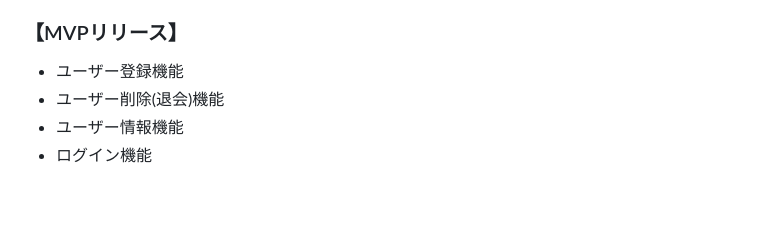
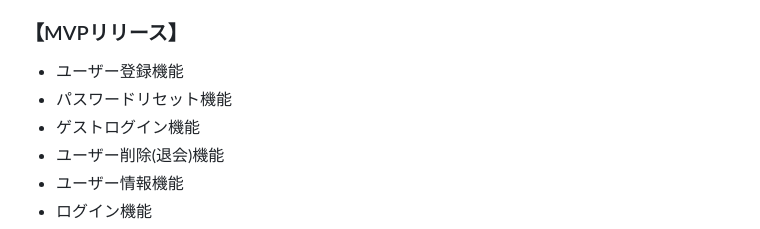
Before and after one commit to Hauru427/Mary-s-todo-list, a Markdown page: README.md, the part around the change. Drawn GitHub-style; blank space fills up the shorter version.

Commit message:
Update README.md
下記項目を追記
・パスワードリセット機能
・ゲストログイン機能

```diff
--- a/README.md
+++ b/README.md
@@ -33,6 +33,8 @@
 現状作ろうと思っている機能、案段階の機能をしっかりと固まっていなくても構わないのでMVPリリース時に作っていたいもの、本リリースまでに作っていたいものをそれぞれ分けて教えてください。
 ### 【MVPリリース】
 * ユーザー登録機能
+* パスワードリセット機能
+* ゲストログイン機能
 * ユーザー削除(退会)機能
 * ユーザー情報機能
 * ログイン機能
```
